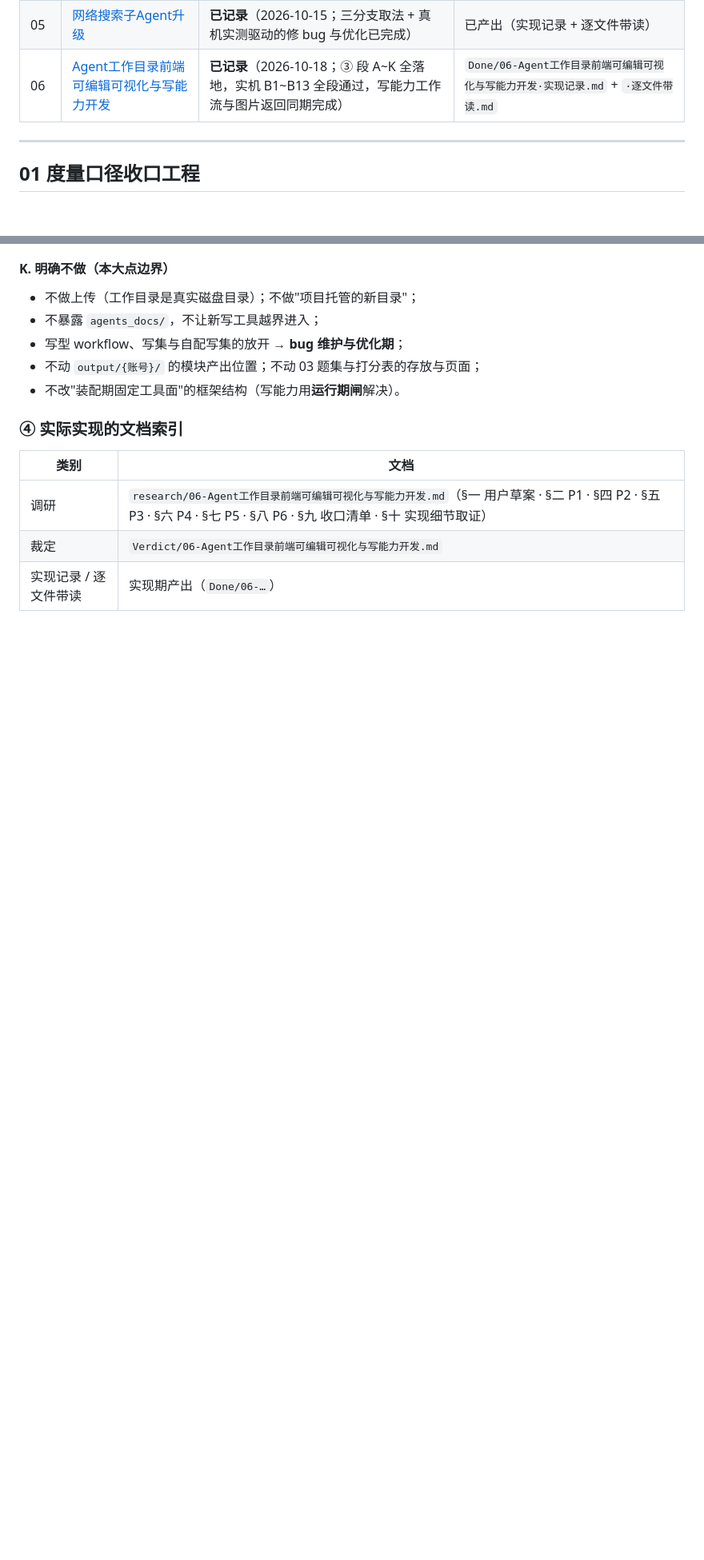
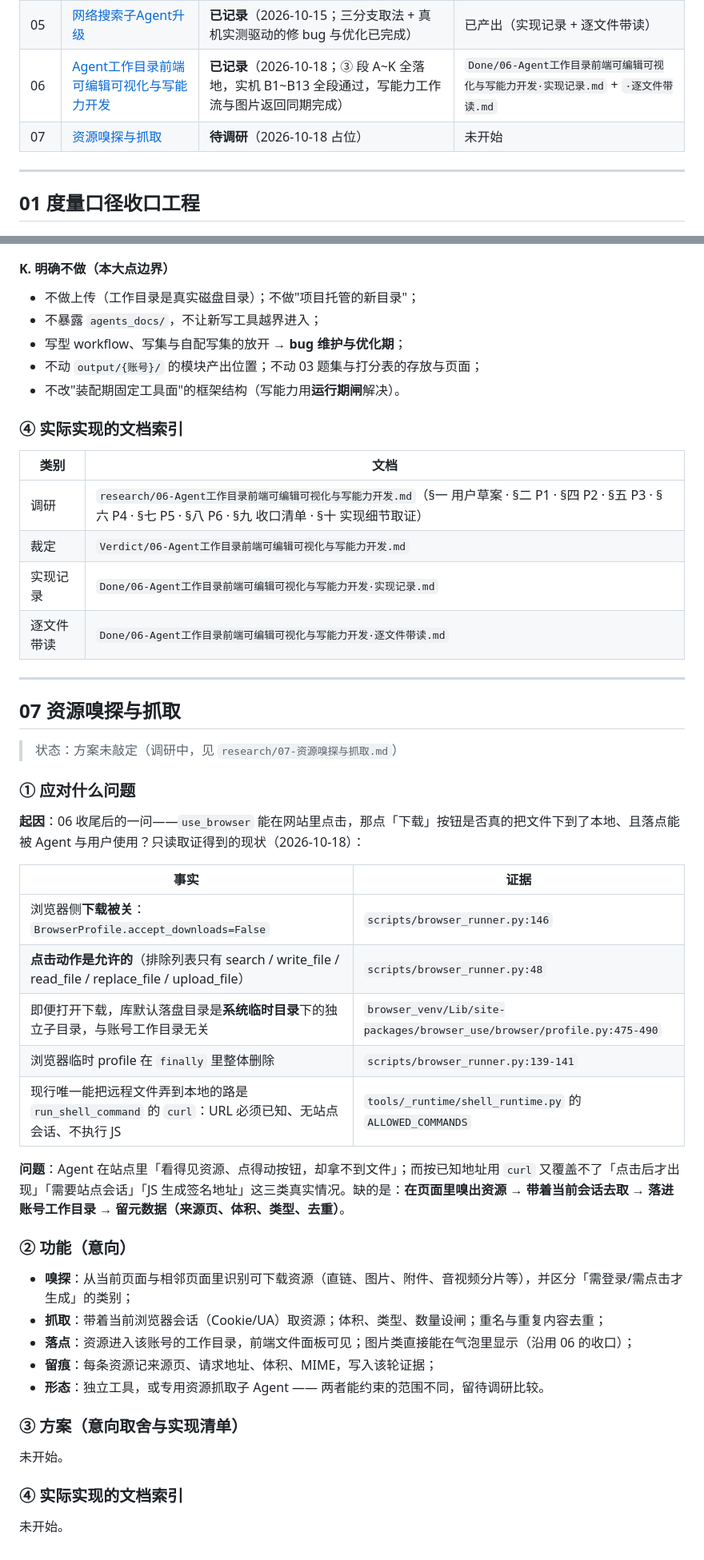
Before and after one commit to xie386/deep_search_pro, a Markdown page: docs/v4.0/v4.0规划文档.md, 2 parts joined by grey strips. Shown at 80% size. GitHub-like rendering; blank space fills up the shorter version.

Commit message:
docs(07): 立项占位 —— 目录表加一行、规划文档 §07 占位段（按规范只写 ①②）、research 骨架
前置调研结论（只读取证，2026-10-18）：`use_browser` 点击「下载」并不会把文件下到本地 ——

  · `scripts/browser_runner.py:146` 写死 `accept_downloads=False`（Chrome 因受限令牌必须 --no-sandbox，故关下载）；

  · 排除列表只有 search/write_file/read_file/replace_file/upload_file，**点击是允许的**（点了只会拿到成功回执）；

  · 即便打开，库默认落盘在系统临时目录的独立子目录（`browser_use/browser/profile.py:475-490`），与账号工作目录无关；

  · 浏览器临时 profile 在 finally 整体删除；现行唯一远程取文件的路是 `curl`（URL 须已知、无会话、不跑 JS）。

  → 按用户判据「能下载交互且真的下到可用落点」不成立，故 07 立项。

本次落档：

  · `v4.0规划文档.md` 目录表新增 07 行（**待调研**）；

  · 新增 `## 07 资源嗅探与抓取` 占位段：只写 ① 应对什么问题（含六条只读证据）、② 功能（意向）；

    ③ 方案 / ④ 文档索引 一律写「未开始」（规范 §「占位段」要求，不得编造方案）；

  · `research/07-资源嗅探与抓取.md` 骨架：身世 + 已知线索表 + 调研期待补的 §3.1~§3.5；

  · 顺带把 06 的 ④ 段文档索引由「实现期产出」改为两份 Done 的实际路径。

未动任何代码与数据；07 不进 `Done/`。

```diff
--- a/docs/v4.0/v4.0规划文档.md
+++ b/docs/v4.0/v4.0规划文档.md
@@ -16,6 +16,7 @@
 | 04 补 | [D/E 余项（收尾批次）](#04-补--de-余项收尾批次2026-10-14-立项) | **已完成**（2026-10-14；12 条全部落地） | `Done/04-…·实现记录.md` §六 |
 | 05 | [网络搜索子Agent升级](#05-网络搜索子agent升级) | **已记录**（2026-10-15；三分支取法 + 真机实测驱动的修 bug 与优化已完成） | 已产出（实现记录 + 逐文件带读） |
 | 06 | [Agent工作目录前端可编辑可视化与写能力开发](#06-agent工作目录前端可编辑可视化与写能力开发) | **已记录**（2026-10-18；③ 段 A~K 全落地，实机 B1~B13 全段通过，写能力工作流与图片返回同期完成） | `Done/06-Agent工作目录前端可编辑可视化与写能力开发·实现记录.md` + `·逐文件带读.md` |
+| 07 | [资源嗅探与抓取](#07-资源嗅探与抓取) | **待调研**（2026-10-18 占位） | 未开始 |
 
 ---
 
@@ -770,4 +771,41 @@ steps:
 |---|---|
 | 调研 | `research/06-Agent工作目录前端可编辑可视化与写能力开发.md`（§一 用户草案 · §二 P1 · §四 P2 · §五 P3 · §六 P4 · §七 P5 · §八 P6 · §九 收口清单 · §十 实现细节取证）|
 | 裁定 | `Verdict/06-Agent工作目录前端可编辑可视化与写能力开发.md` |
-| 实现记录 / 逐文件带读 | 实现期产出（`Done/06-…`）|
+| 实现记录 | `Done/06-Agent工作目录前端可编辑可视化与写能力开发·实现记录.md` |
+| 逐文件带读 | `Done/06-Agent工作目录前端可编辑可视化与写能力开发·逐文件带读.md` |
+
+---
+
+## 07 资源嗅探与抓取
+
+> 状态：方案未敲定（调研中，见 `research/07-资源嗅探与抓取.md`）
+
+### ① 应对什么问题
+
+**起因**：06 收尾后的一问——`use_browser` 能在网站里点击，那点「下载」按钮是否真的把文件下到了本地、且落点能被 Agent 与用户使用？只读取证得到的现状（2026-10-18）：
+
+| 事实 | 证据 |
+|---|---|
+| 浏览器侧**下载被关**：`BrowserProfile.accept_downloads=False` | `scripts/browser_runner.py:146` |
+| **点击动作是允许的**（排除列表只有 search / write_file / read_file / replace_file / upload_file） | `scripts/browser_runner.py:48` |
+| 即便打开下载，库默认落盘目录是**系统临时目录**下的独立子目录，与账号工作目录无关 | `browser_venv/Lib/site-packages/browser_use/browser/profile.py:475-490` |
+| 浏览器临时 profile 在 `finally` 里整体删除 | `scripts/browser_runner.py:139-141` |
+| 现行唯一能把远程文件弄到本地的路是 `run_shell_command` 的 `curl`：URL 必须已知、无站点会话、不执行 JS | `tools/_runtime/shell_runtime.py` 的 `ALLOWED_COMMANDS` |
+
+**问题**：Agent 在站点里「看得见资源、点得动按钮，却拿不到文件」；而按已知地址用 `curl` 又覆盖不了「点击后才出现」「需要站点会话」「JS 生成签名地址」这三类真实情况。缺的是：**在页面里嗅出资源 → 带着当前会话去取 → 落进账号工作目录 → 留元数据（来源页、体积、类型、去重）**。
+
+### ② 功能（意向）
+
+- **嗅探**：从当前页面与相邻页面里识别可下载资源（直链、图片、附件、音视频分片等），并区分「需登录/需点击才生成」的类别；
+- **抓取**：带着当前浏览器会话（Cookie/UA）取资源；体积、类型、数量设闸；重名与重复内容去重；
+- **落点**：资源进入该账号的工作目录，前端文件面板可见；图片类直接能在气泡里显示（沿用 06 的收口）；
+- **留痕**：每条资源记来源页、请求地址、体积、MIME，写入该轮证据；
+- **形态**：独立工具，或专用资源抓取子 Agent —— 两者能约束的范围不同，留待调研比较。
+
+### ③ 方案（意向取舍与实现清单）
+
+未开始。
+
+### ④ 实际实现的文档索引
+
+未开始。
```
Also changed, not shown: 1 other file.
